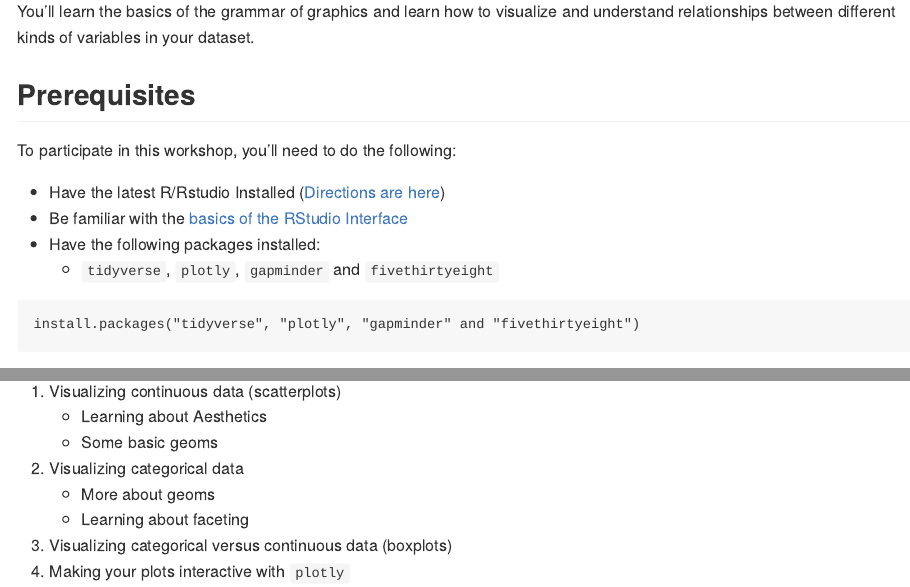
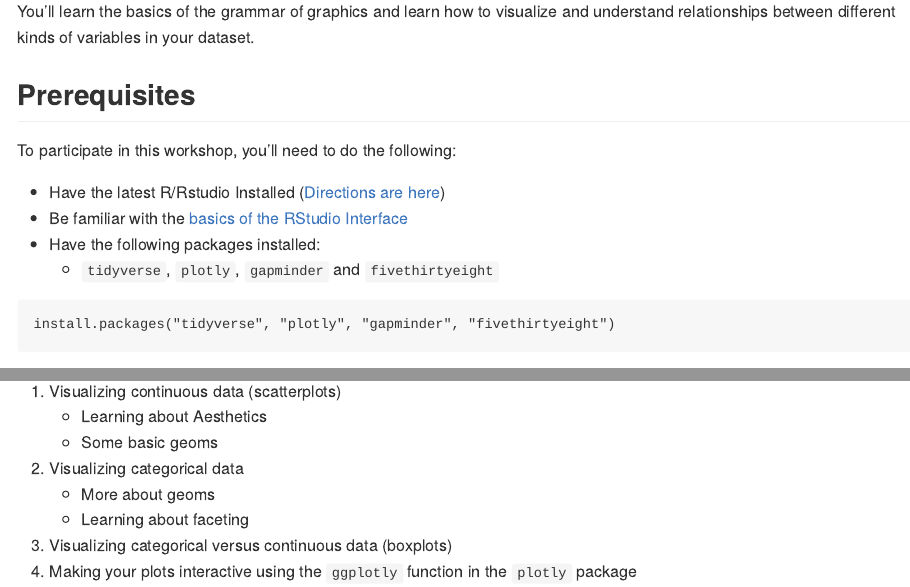
Before and after one commit to maurolepore/gradual_visualization, an R Markdown document (readme.Rmd): the page in a window 1100 px wide, from 220 px down, and a second part further down, joined at a grey line. Rendered offline with R 4.5, knitr and Pandoc, with nearby package versions.

Commit message:
Update readme.Rmd

````diff
--- a/readme.Rmd
+++ b/readme.Rmd
@@ -18,7 +18,7 @@ To participate in this workshop, you'll need to do the following:
     - `tidyverse`, `plotly`, `gapminder` and `fivethirtyeight`
 
 ```
-install.packages("tidyverse", "plotly", "gapminder" and "fivethirtyeight")
+install.packages("tidyverse", "plotly", "gapminder", "fivethirtyeight")
 ```
 
 Remember, in this workshop we will adhere the [code of conduct for this conference](https://cascadiarconf.com/coc/). Be respectful of your fellow students and let's learn together.
@@ -32,4 +32,4 @@ Remember, in this workshop we will adhere the [code of conduct for this conferen
     - More about geoms
     - Learning about faceting
 1. Visualizing categorical versus continuous data (boxplots)
-1. Making your plots interactive with `plotly`
+1. Making your plots interactive using the `ggplotly` function in the `plotly` package
````
